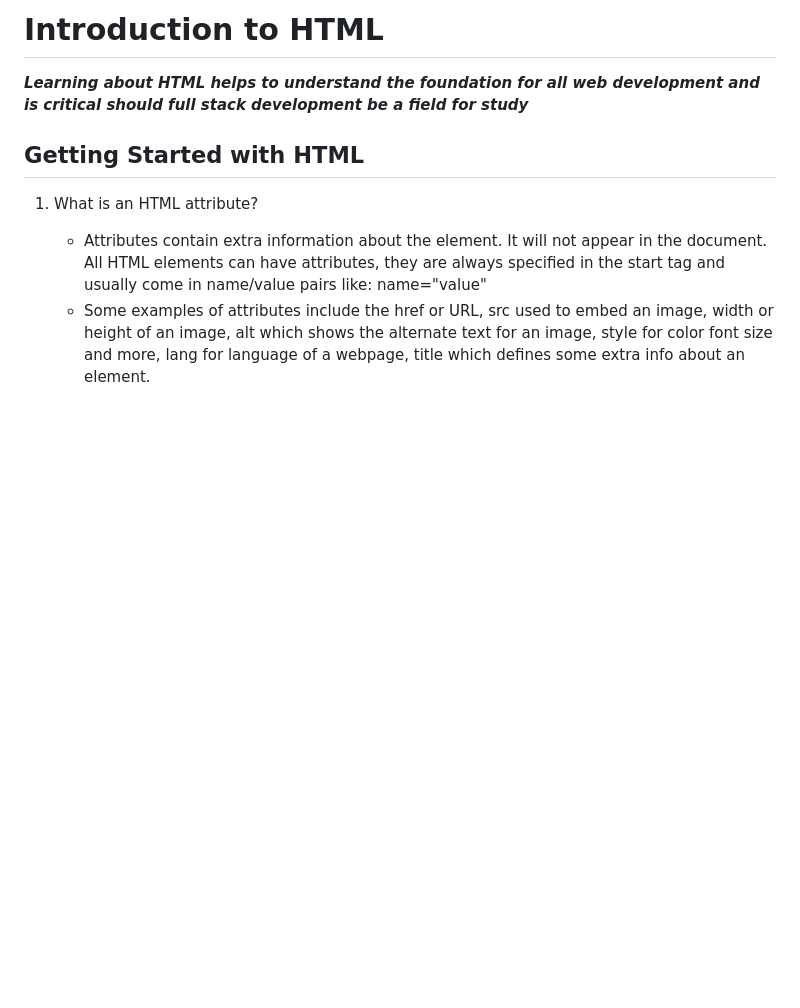
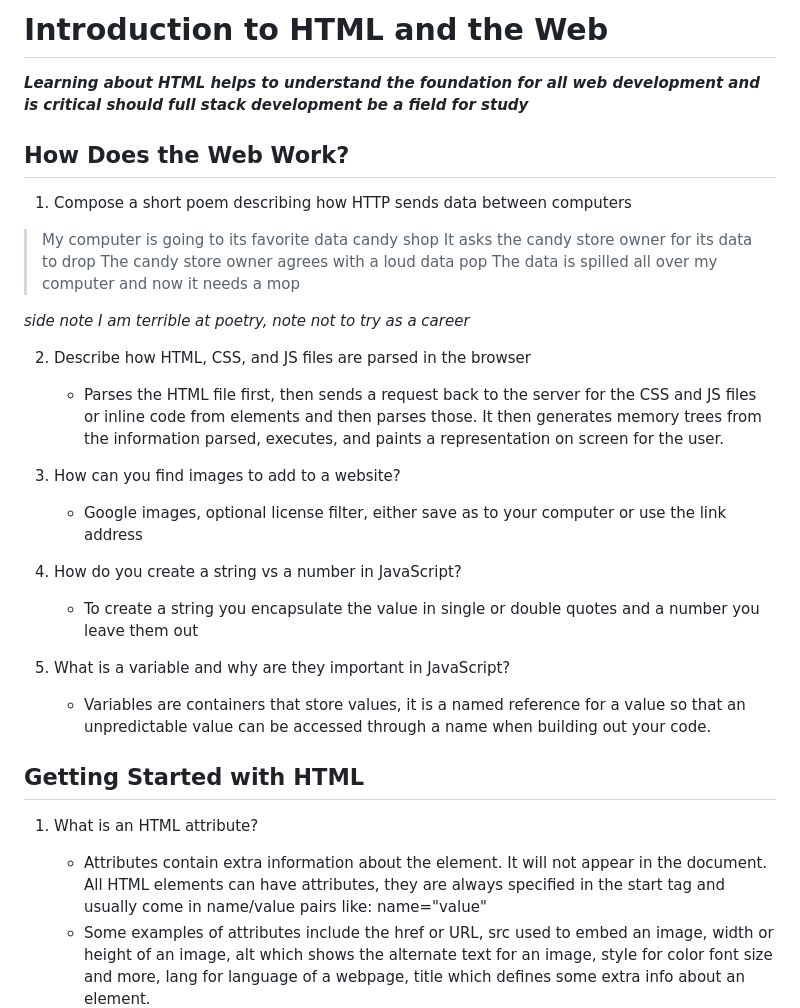
Before and after one commit to K1ng-T0ast/reading-notes, a Markdown page: 201/class1.md, the part around the change. Rendered like a GitHub page; blank space fills up the shorter version.

Commit message:
modify read 01

```diff
--- a/201/class1.md
+++ b/201/class1.md
@@ -1,6 +1,30 @@
-# Introduction to HTML
+# Introduction to HTML and the Web
 
 **_Learning about HTML helps to understand the foundation for all web development and is critical should full stack development be a field for study_**
+
+## How Does the Web Work?
+
+1. Compose a short poem describing how HTTP sends data between computers
+
+> My computer is going to its favorite data candy shop
+> It asks the candy store owner for its data to drop
+> The candy store owner agrees with a loud data pop
+> The data is spilled all over my computer and now it needs a mop
+
+*side note I am terrible at poetry, note not to try as a career*
+
+2. Describe how HTML, CSS, and JS files are parsed in the browser
+   - Parses the HTML file first, then sends a request back to the server for the CSS and JS files or inline code from elements and then parses those. It then generates memory trees from the information parsed, executes, and paints a representation on screen for the user.
+
+3. How can you find images to add to a website?
+   - Google images, optional license filter, either save as to your computer or use the link address
+
+4. How do you create a string vs a number in JavaScript?
+   - To create a string you encapsulate the value in single or double quotes and a number you leave them out
+
+5. What is a variable and why are they important in JavaScript?
+   - Variables are containers that store values, it is a named reference for a value so that an unpredictable value can be accessed through a name when building out your code.
+
 
 ## Getting Started with HTML
 
```
Also changed, not shown: 301/class1.md (added), 401/class1.md (added).
